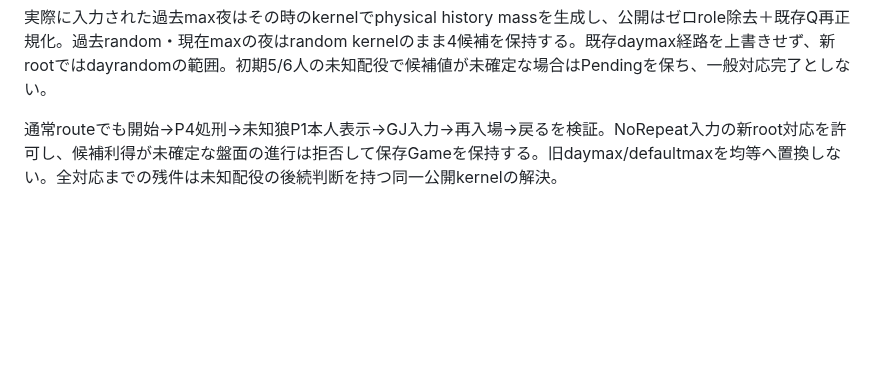
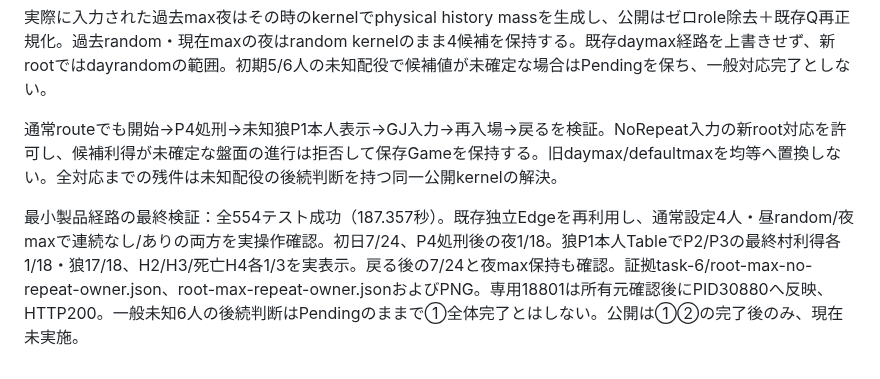
Before and after one commit to atachan14/ww_gg, a Markdown page: docs/hidden-guard-wolf-max-investigation.md, the part around the change. GitHub-like rendering; blank space fills up the shorter version.

Commit message:
docs: record minimal unknown wolf max browser verification

```diff
--- a/docs/hidden-guard-wolf-max-investigation.md
+++ b/docs/hidden-guard-wolf-max-investigation.md
@@ -127,3 +127,5 @@ P1狩人CO・CO条件none・P4処刑の等重み例では、狼P1はH2/H3/死亡
 実際に入力された過去max夜はその時のkernelでphysical history massを生成し、公開はゼロrole除去＋既存Q再正規化。過去random・現在maxの夜はrandom kernelのまま4候補を保持する。既存daymax経路を上書きせず、新rootではdayrandomの範囲。初期5/6人の未知配役で候補値が未確定な場合はPendingを保ち、一般対応完了としない。
 
 通常routeでも開始→P4処刑→未知狼P1本人表示→GJ入力→再入場→戻るを検証。NoRepeat入力の新root対応を許可し、候補利得が未確定な盤面の進行は拒否して保存Gameを保持する。旧daymax/defaultmaxを均等へ置換しない。全対応までの残件は未知配役の後続判断を持つ同一公開kernelの解決。
+
+最小製品経路の最終検証：全554テスト成功（187.357秒）。既存独立Edgeを再利用し、通常設定4人・昼random/夜maxで連続なし/ありの両方を実操作確認。初日7/24、P4処刑後の夜1/18。狼P1本人TableでP2/P3の最終村利得各1/18・狼17/18、H2/H3/死亡H4各1/3を実表示。戻る後の7/24と夜max保持も確認。証拠task-6/root-max-no-repeat-owner.json、root-max-repeat-owner.jsonおよびPNG。専用18801は所有元確認後にPID30880へ反映、HTTP200。一般未知6人の後続判断はPendingのままで①全体完了とはしない。公開は①②の完了後のみ、現在未実施。
```
